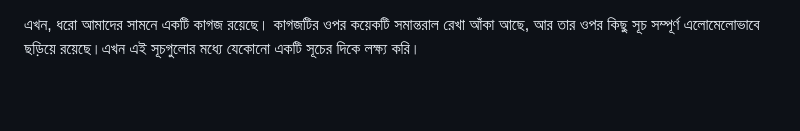
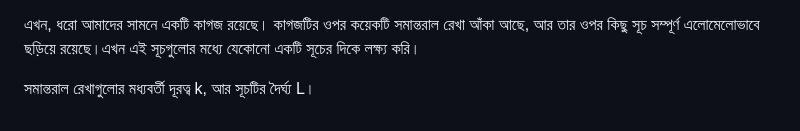
Before and after one commit to myabdur2121-cpu/Ai_prompt_repo-, a Markdown page: needle.md, the part around the change. GitHub-like rendering; blank space fills up the shorter version.

Commit message:
Enhance needle.md with Buffon's Needle Method details
Add description of Buffon's Needle Method and its relation to π.

```diff
--- a/needle.md
+++ b/needle.md
@@ -19,3 +19,5 @@
 ১৭৭৭ সালে ফরাসি গণিতবিদ জর্জ-লুই লেক্লের, কম্ত দ্য বুফোঁ (Georges-Louis Leclerc, Comte de Buffon) সম্ভাব্যতা সম্পর্কিত একটি জ্যামিতিক সমস্যা নিয়ে কাজ করছিলেন।  তাঁর মূল উদ্দেশ্য π নির্ণয় করা ছিল না। তবে,পরে দেখা যায় যে এই পরীক্ষার ফলাফলের সঙ্গে π-এর গভীর সম্পর্ক রয়েছে। আর এটি মূলত Buffon's Needle Method নামে পরিচিত।
 
 এখন, ধরো আমাদের সামনে একটি কাগজ রয়েছে। কাগজটির ওপর কয়েকটি সমান্তরাল রেখা আঁকা আছে, আর তার ওপর কিছু সূচ সম্পূর্ণ এলোমেলোভাবে ছড়িয়ে রয়েছে।এখন এই সূচগুলোর মধ্যে যেকোনো একটি সূচের দিকে লক্ষ্য করি।
+
+সমান্তরাল রেখাগুলোর মধ্যবর্তী দূরত্ব k, আর সূচটির দৈর্ঘ্য L।
```
